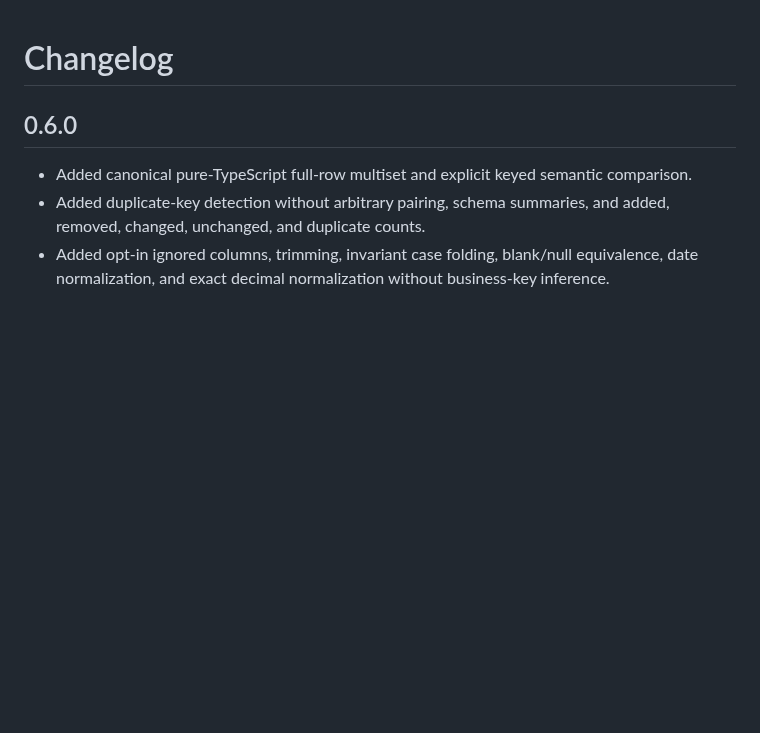
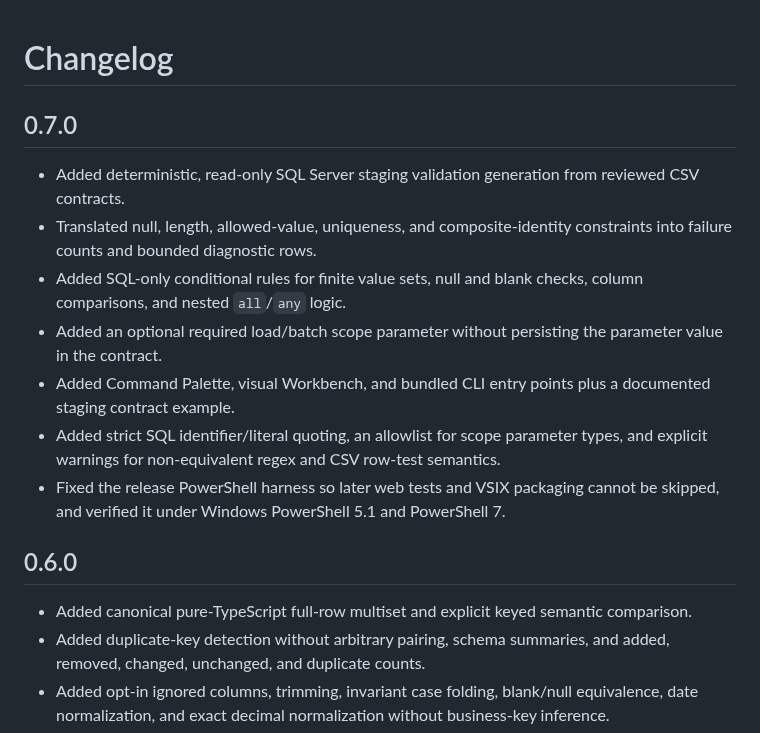
Before and after one commit to incursa/csv-contract-vsce, a Markdown page: CHANGELOG.md, the part around the change. Drawn GitHub-style; blank space fills up the shorter version.

```diff
--- a/CHANGELOG.md
+++ b/CHANGELOG.md
@@ -1,4 +1,14 @@
 # Changelog
+
+## 0.7.0
+
+- Added deterministic, read-only SQL Server staging validation generation from reviewed CSV contracts.
+- Translated null, length, allowed-value, uniqueness, and composite-identity constraints into failure counts and bounded diagnostic rows.
+- Added SQL-only conditional rules for finite value sets, null and blank checks, column comparisons, and nested `all`/`any` logic.
+- Added an optional required load/batch scope parameter without persisting the parameter value in the contract.
+- Added Command Palette, visual Workbench, and bundled CLI entry points plus a documented staging contract example.
+- Added strict SQL identifier/literal quoting, an allowlist for scope parameter types, and explicit warnings for non-equivalent regex and CSV row-test semantics.
+- Fixed the release PowerShell harness so later web tests and VSIX packaging cannot be skipped, and verified it under Windows PowerShell 5.1 and PowerShell 7.
 
 ## 0.6.0
 
```
Also changed, not shown: README.md (+48 -0 lines), docs/SQL-SERVER-STAGING-VALIDATION.md (added, +36 -0 lines), images/workbench-column-rules.png, images/workbench-results.png, 14 other files.
